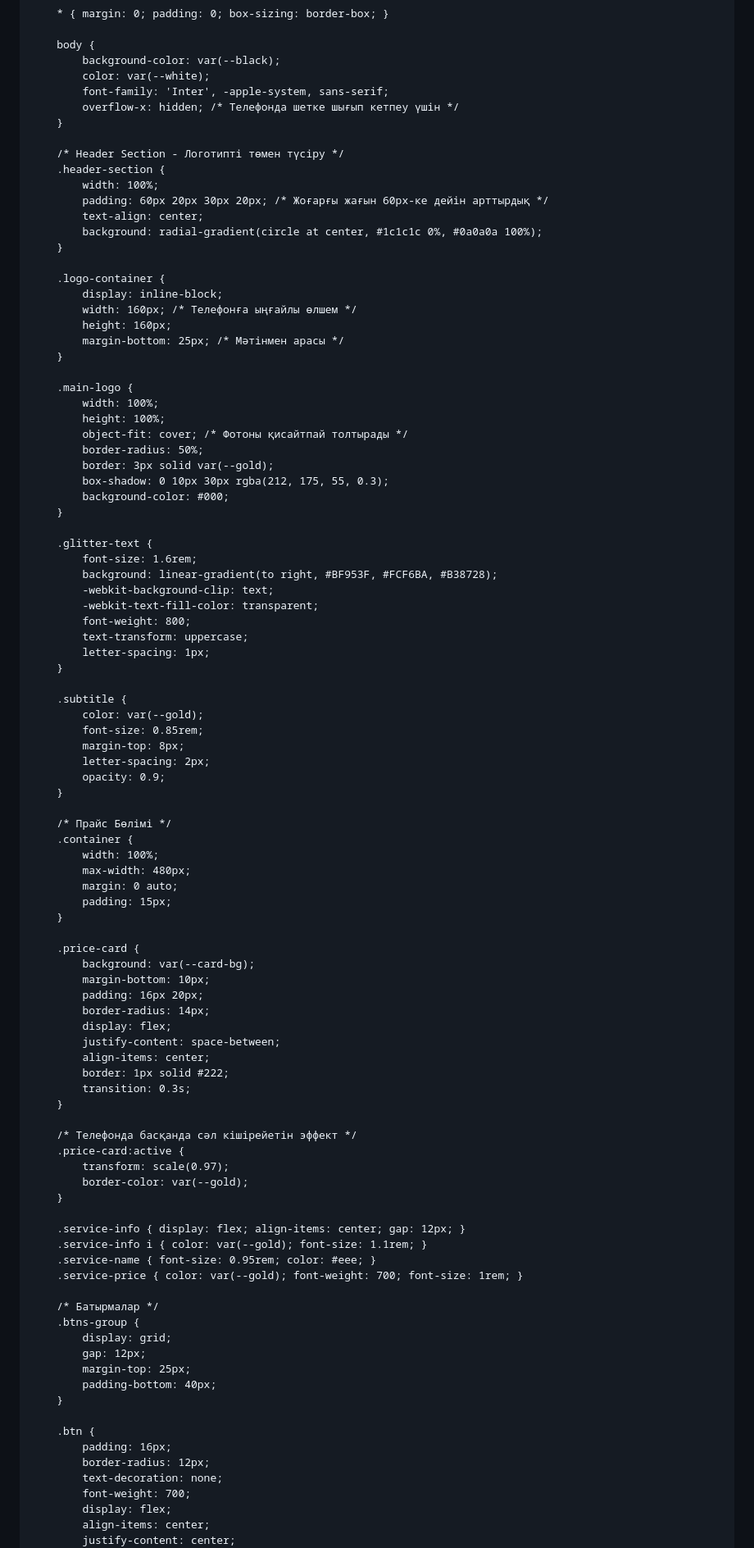
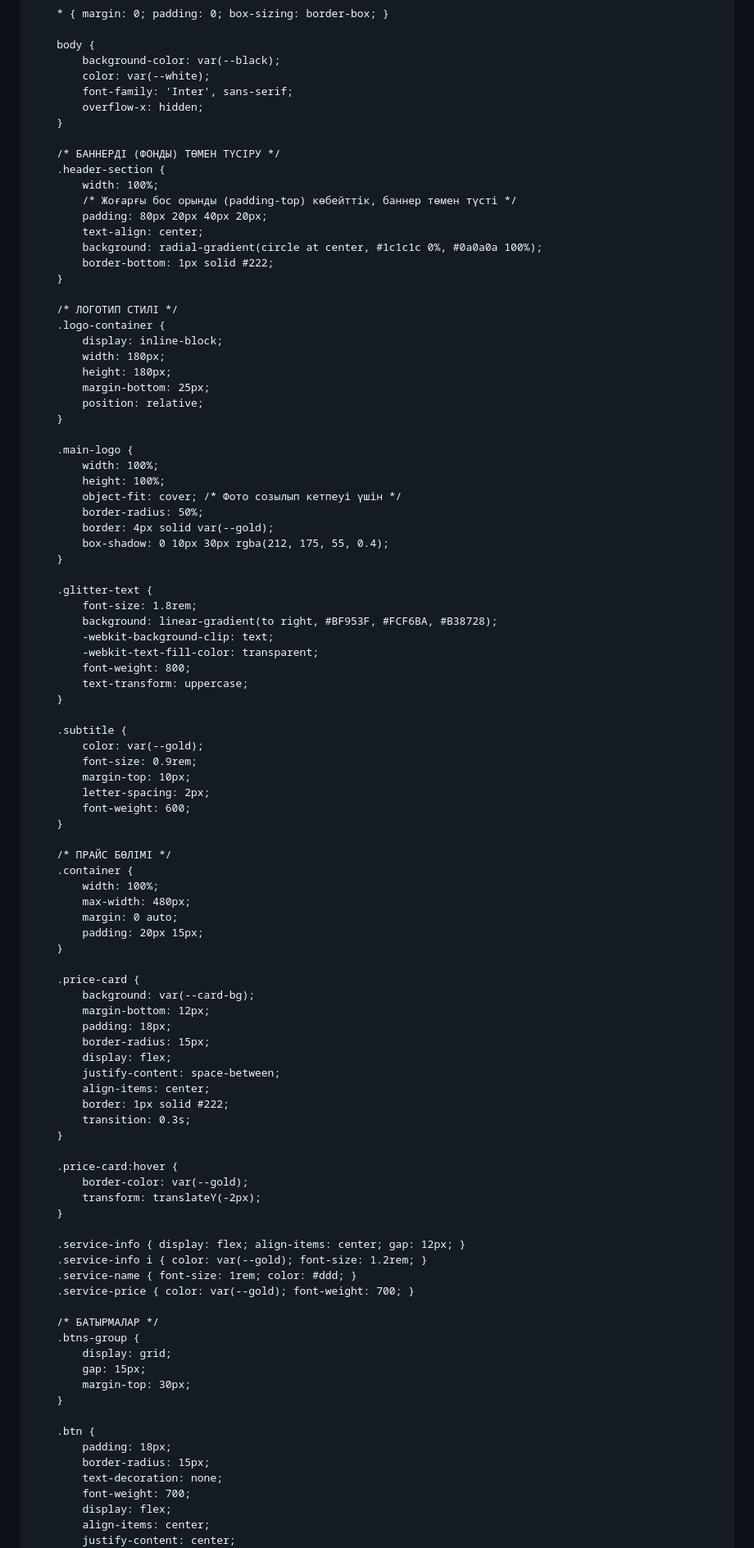
Before and after one commit to aiaulymaiazkhanovna-boop/Arai_Consulting_Group, a Markdown page: README.md, the part around one of its changes. Shown at 82% size. GitHub-like rendering.

Commit message:
Update README.md
Signed-off-by: aiaulymaiazkhanovna-boop <aiaulymaiazkhanovna@gmail.com>

```diff
--- a/README.md
+++ b/README.md
@@ -19,66 +19,68 @@
         body {
             background-color: var(--black);
             color: var(--white);
-            font-family: 'Inter', -apple-system, sans-serif;
-            overflow-x: hidden; /* Телефонда шетке шығып кетпеу үшін */
+            font-family: 'Inter', sans-serif;
+            overflow-x: hidden;
         }
 
-        /* Header Section - Логотипті төмен түсіру */
+        /* БАННЕРДІ (ФОНДЫ) ТӨМЕН ТҮСІРУ */
         .header-section {
             width: 100%;
-            padding: 60px 20px 30px 20px; /* Жоғарғы жағын 60px-ке дейін арттырдық */
+            /* Жоғарғы бос орынды (padding-top) көбейттік, баннер төмен түсті */
+            padding: 80px 20px 40px 20px;
             text-align: center;
             background: radial-gradient(circle at center, #1c1c1c 0%, #0a0a0a 100%);
+            border-bottom: 1px solid #222;
         }
 
+        /* ЛОГОТИП СТИЛІ */
         .logo-container {
             display: inline-block;
-            width: 160px; /* Телефонға ыңғайлы өлшем */
-            height: 160px;
-            margin-bottom: 25px; /* Мәтінмен арасы */
+            width: 180px;
+            height: 180px;
+            margin-bottom: 25px;
+            position: relative;
         }
 
         .main-logo {
             width: 100%;
             height: 100%;
-            object-fit: cover; /* Фотоны қисайтпай толтырады */
+            object-fit: cover; /* Фото созылып кетпеуі үшін */
             border-radius: 50%;
-            border: 3px solid var(--gold);
-            box-shadow: 0 10px 30px rgba(212, 175, 55, 0.3);
-            background-color: #000;
+            border: 4px solid var(--gold);
+            box-shadow: 0 10px 30px rgba(212, 175, 55, 0.4);
         }
 
         .glitter-text {
-            font-size: 1.6rem;
+            font-size: 1.8rem;
             background: linear-gradient(to right, #BF953F, #FCF6BA, #B38728);
             -webkit-background-clip: text;
             -webkit-text-fill-color: transparent;
             font-weight: 800;
             text-transform: uppercase;
-            letter-spacing: 1px;
         }
 
         .subtitle {
             color: var(--gold);
-            font-size: 0.85rem;
-            margin-top: 8px;
+            font-size: 0.9rem;
+            margin-top: 10px;
             letter-spacing: 2px;
-            opacity: 0.9;
+            font-weight: 600;
         }
 
-        /* Прайс Бөлімі */
+        /* ПРАЙС БӨЛІМІ */
         .container {
             width: 100%;
             max-width: 480px;
             margin: 0 auto;
-            padding: 15px;
+            padding: 20px 15px;
         }
 
         .price-card {
             background: var(--card-bg);
-            margin-bottom: 10px;
-            padding: 16px 20px;
-            border-radius: 14px;
+            margin-bottom: 12px;
+            padding: 18px;
+            border-radius: 15px;
             display: flex;
             justify-content: space-between;
             align-items: center;
@@ -86,28 +88,26 @@
             transition: 0.3s;
         }
 
-        /* Телефонда басқанда сәл кішірейетін эффект */
-        .price-card:active {
-            transform: scale(0.97);
+        .price-card:hover {
             border-color: var(--gold);
+            transform: translateY(-2px);
         }
 
         .service-info { display: flex; align-items: center; gap: 12px; }
-        .service-info i { color: var(--gold); font-size: 1.1rem; }
-        .service-name { font-size: 0.95rem; color: #eee; }
-        .service-price { color: var(--gold); font-weight: 700; font-size: 1rem; }
+        .service-info i { color: var(--gold); font-size: 1.2rem; }
+        .service-name { font-size: 1rem; color: #ddd; }
+        .service-price { color: var(--gold); font-weight: 700; }
 
-        /* Батырмалар */
+        /* БАТЫРМАЛАР */
         .btns-group {
             display: grid;
-            gap: 12px;
-            margin-top: 25px;
-            padding-bottom: 40px;
+            gap: 15px;
+            margin-top: 30px;
         }
 
         .btn {
-            padding: 16px;
-            border-radius: 12px;
+            padding: 18px;
+            border-radius: 15px;
             text-decoration: none;
             font-weight: 700;
             display: flex;
```
Also changed, not shown: other parts of README.md (+8 -14 lines).
